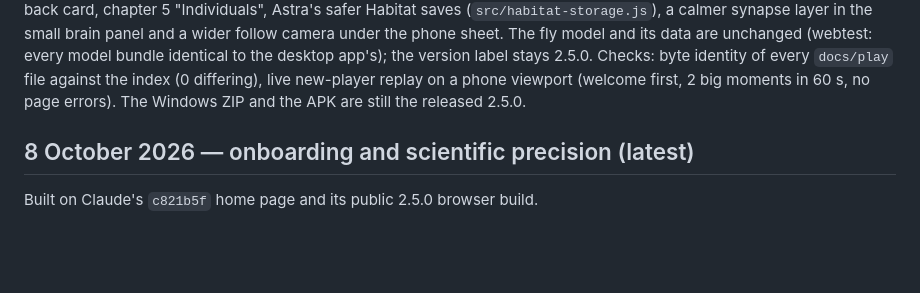
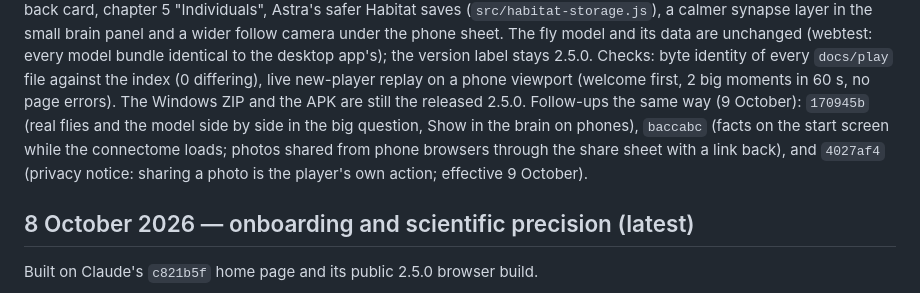
Before and after one commit to neuroflyapp/neurofly.app, a Markdown page: SITE_HANDOFF.md, the part around the change. Rendered like a GitHub page; blank space fills up the shorter version.

Commit message:
Handoff: browser version follow-ups of 9 October
Co-Authored-By: Claude Opus 5.5 <noreply@anthropic.com>

```diff
--- a/SITE_HANDOFF.md
+++ b/SITE_HANDOFF.md
@@ -16,6 +16,11 @@ desktop app's); the version label stays 2.5.0. Checks: byte identity of every
 `docs/play` file against the index (0 differing), live new-player replay on a
 phone viewport (welcome first, 2 big moments in 60 s, no page errors).
 The Windows ZIP and the APK are still the released 2.5.0.
+Follow-ups the same way (9 October): `170945b` (real flies and the model side
+by side in the big question, Show in the brain on phones), `baccabc` (facts
+on the start screen while the connectome loads; photos shared from phone
+browsers through the share sheet with a link back), and `4027af4` (privacy
+notice: sharing a photo is the player's own action; effective 9 October).
 
 ## 8 October 2026 — onboarding and scientific precision (latest)
 
```
